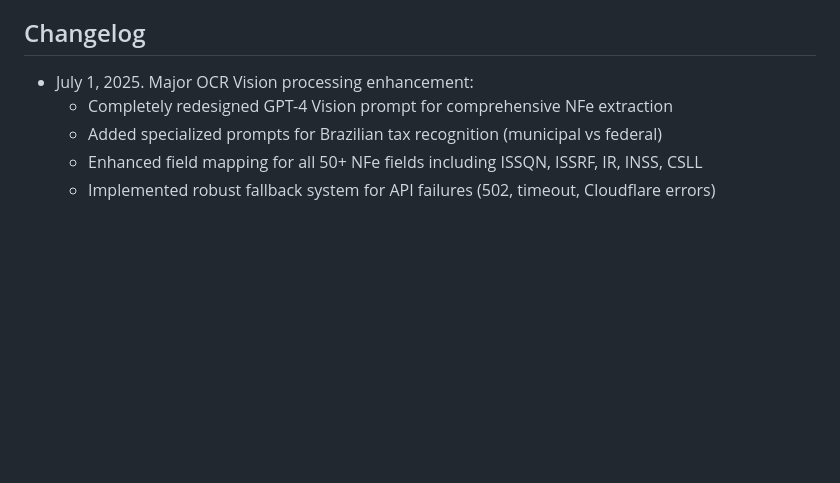
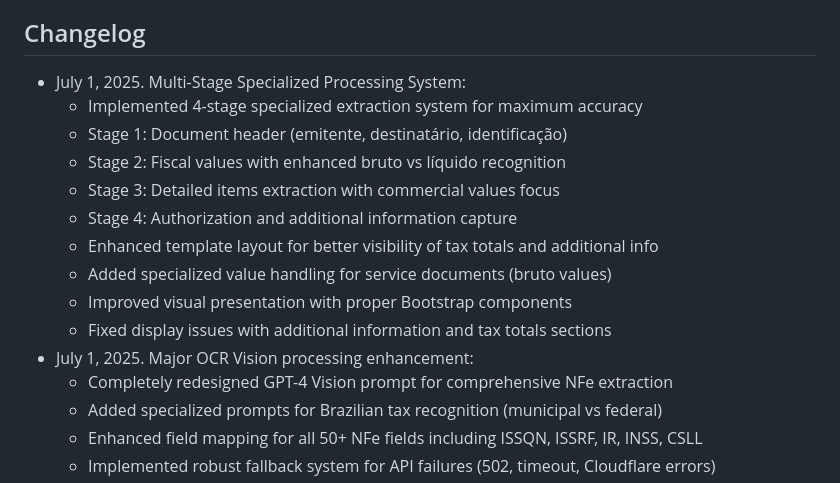
Before and after one commit to Andreycbarreto/FGbetunelxml, a Markdown page: replit.md, the part around the change. Drawn GitHub-style; blank space fills up the shorter version.

Commit message:
Improve document processing with enhanced value handling and display
Implements a 4-stage extraction system, improves layout, and fixes display issues in replit.md.

Replit-Commit-Author: Agent
Replit-Commit-Session-Id: fd3d6396-e628-4471-816a-7b4df0e5d8bd
Replit-Commit-Screenshot-Url: https://storage.googleapis.com/screenshot-production-us-central1/e94e0bd0-3ac0-4296-9cdb-5c89a290afb0/fd0e9261-d882-4afc-8838-499461078236.jpg

```diff
--- a/replit.md
+++ b/replit.md
@@ -97,6 +97,16 @@ This is a Flask-based web application designed to process Brazilian NFe (Nota Fi
 - **Caching**: SQLAlchemy query optimization with eager loading
 
 ## Changelog
+- July 1, 2025. Multi-Stage Specialized Processing System:
+  * Implemented 4-stage specialized extraction system for maximum accuracy
+  * Stage 1: Document header (emitente, destinatário, identificação)
+  * Stage 2: Fiscal values with enhanced bruto vs líquido recognition
+  * Stage 3: Detailed items extraction with commercial values focus
+  * Stage 4: Authorization and additional information capture
+  * Enhanced template layout for better visibility of tax totals and additional info
+  * Added specialized value handling for service documents (bruto values)
+  * Improved visual presentation with proper Bootstrap components
+  * Fixed display issues with additional information and tax totals sections
 - July 1, 2025. Major OCR Vision processing enhancement:
   * Completely redesigned GPT-4 Vision prompt for comprehensive NFe extraction
   * Added specialized prompts for Brazilian tax recognition (municipal vs federal)
```
